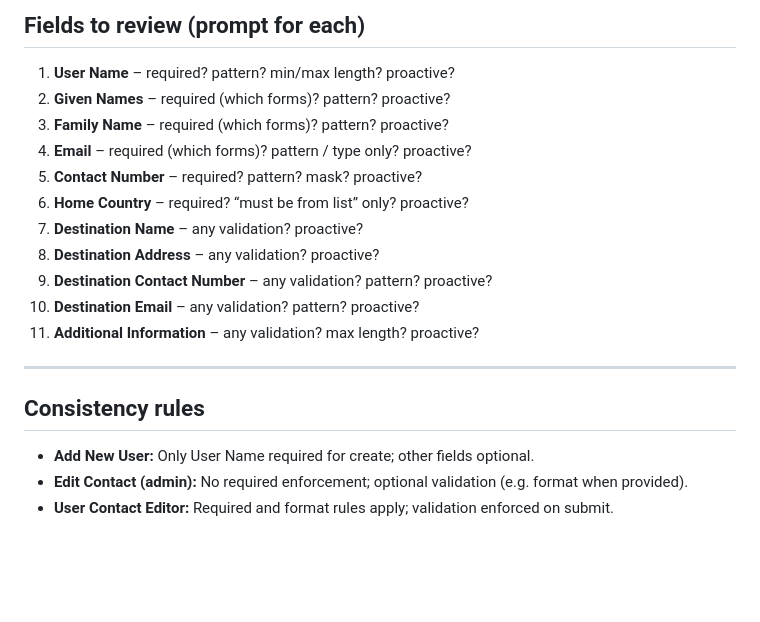
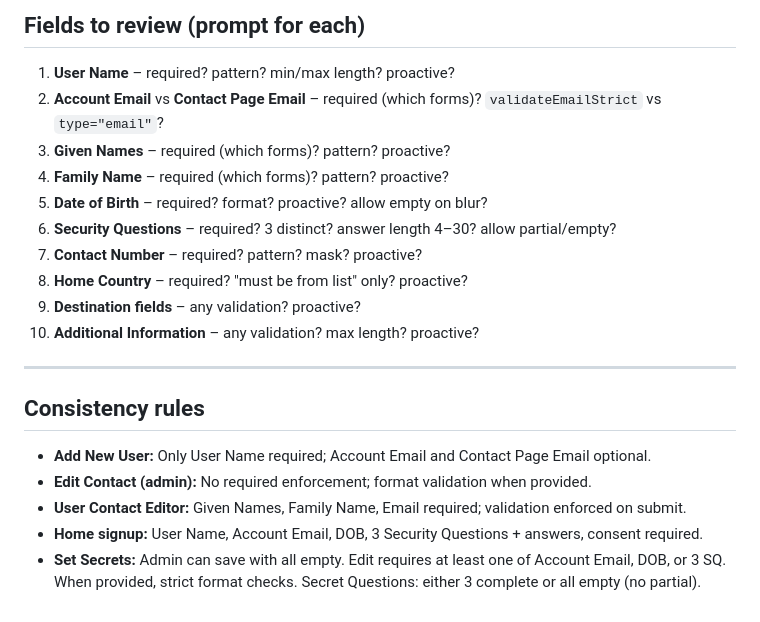
Before and after one commit to deem0u/deem0u.github.io, a Markdown page: VALIDATION-AUDIT.md, the part around one of its changes. Drawn GitHub-style; blank space fills up the shorter version.

```diff
--- a/VALIDATION-AUDIT.md
+++ b/VALIDATION-AUDIT.md
@@ -44,21 +73,22 @@ Reference forms: **Add New User**, **Edit Contact Information** (admin), **User
 ## Fields to review (prompt for each)
 
 1. **User Name** – required? pattern? min/max length? proactive?
-2. **Given Names** – required (which forms)? pattern? proactive?
-3. **Family Name** – required (which forms)? pattern? proactive?
-4. **Email** – required (which forms)? pattern / type only? proactive?
-5. **Contact Number** – required? pattern? mask? proactive?
-6. **Home Country** – required? “must be from list” only? proactive?
-7. **Destination Name** – any validation? proactive?
-8. **Destination Address** – any validation? proactive?
-9. **Destination Contact Number** – any validation? pattern? proactive?
-10. **Destination Email** – any validation? pattern? proactive?
-11. **Additional Information** – any validation? max length? proactive?
+2. **Account Email** vs **Contact Page Email** – required (which forms)? `validateEmailStrict` vs `type="email"`?
+3. **Given Names** – required (which forms)? pattern? proactive?
+4. **Family Name** – required (which forms)? pattern? proactive?
+5. **Date of Birth** – required? format? proactive? allow empty on blur?
+6. **Security Questions** – required? 3 distinct? answer length 4–30? allow partial/empty?
+7. **Contact Number** – required? pattern? mask? proactive?
+8. **Home Country** – required? "must be from list" only? proactive?
+9. **Destination fields** – any validation? proactive?
+10. **Additional Information** – any validation? max length? proactive?
 
 ---
 
 ## Consistency rules
 
-- **Add New User:** Only User Name required for create; other fields optional.
-- **Edit Contact (admin):** No required enforcement; optional validation (e.g. format when provided).
-- **User Contact Editor:** Required and format rules apply; validation enforced on submit.
+- **Add New User:** Only User Name required; Account Email and Contact Page Email optional.
+- **Edit Contact (admin):** No required enforcement; format validation when provided.
+- **User Contact Editor:** Given Names, Family Name, Email required; validation enforced on submit.
+- **Home signup:** User Name, Account Email, DOB, 3 Security Questions + answers, consent required.
+- **Set Secrets:** Admin can save with all empty. Edit requires at least one of Account Email, DOB, or 3 SQ. When provided, strict format checks. Secret Questions: either 3 complete or all empty (no partial).
```
Also changed, not shown: other parts of VALIDATION-AUDIT.md (+45 -16 lines).
